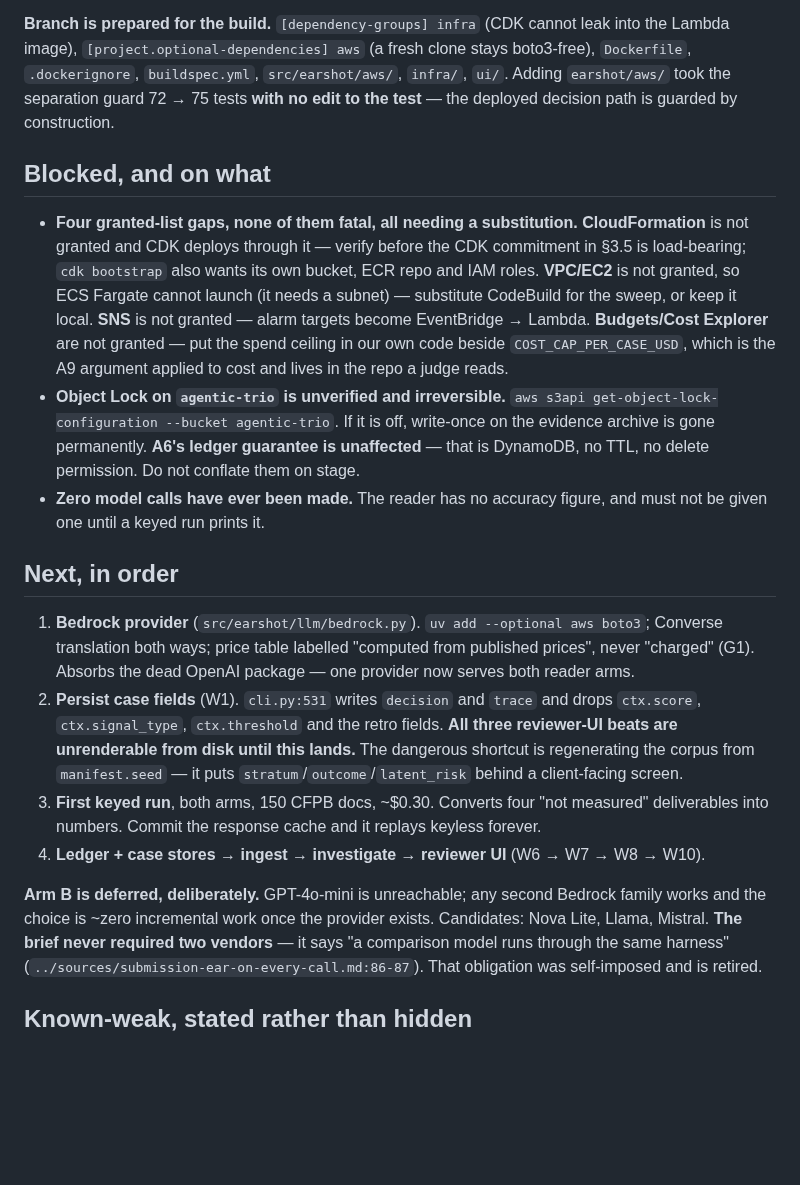
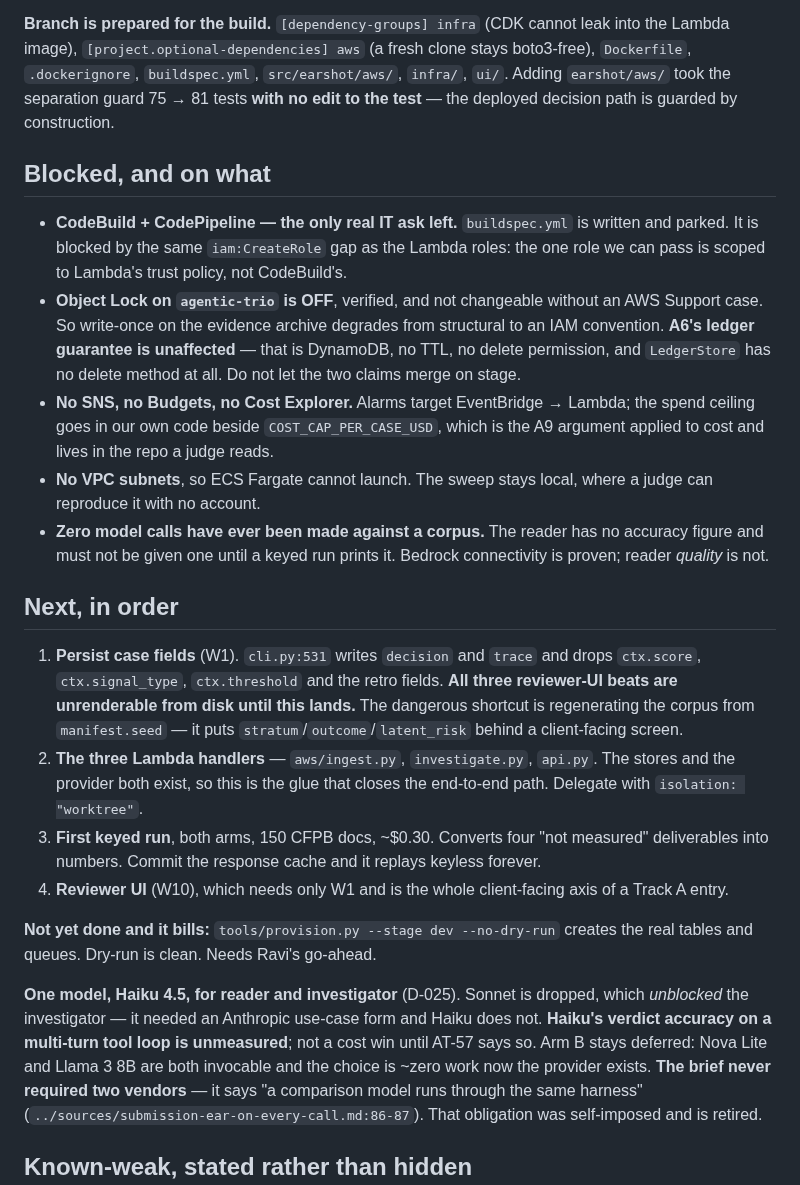
Before and after one commit to ravijp/Genesis_2026, a Markdown page: docs/ops/state-of-play.md, the part around the change. GitHub-like rendering; blank space fills up the shorter version.

Commit message:
docs: refresh the boot file — it still described solved problems as blockers
state-of-play.md is the first file a fresh session reads, and three of its sections had
gone stale in a way that would actively mislead:

  * "CloudFormation is not granted" -- it was granted on 2026-08-25. The real reason CDK
    is out is bootstrap needing s3:CreateBucket, iam:CreateRole and ecr:CreateRepository
    (D-024), which is a different and more specific fact.
  * "Object Lock is unverified" -- verified OFF, and not changeable without a Support
    case. Now states the consequence and, more importantly, that A6's ledger guarantee is
    separate and unaffected. Those two claims merging on stage is the actual risk.
  * The Bedrock provider was still listed as next action #1. It is built.

Also corrected the guard count (75 -> 81, not 72 -> 75) and replaced the deferred-arm-B
paragraph, which still named GPT-4o-mini, with D-025's single-Haiku decision and the
caveat that its investigator quality is unmeasured.

Added the line that matters most for the next conversation: provision.py --no-dry-run
creates billed resources and needs Ravi's go-ahead. Dry-run is clean.

Co-Authored-By: Claude Opus 5 (1M context) <noreply@anthropic.com>

```diff
--- a/docs/ops/state-of-play.md
+++ b/docs/ops/state-of-play.md
@@ -39,40 +39,46 @@ deploy by passing the existing `zenon-poc-lambda-execution` role. Zip artifacts,
 **Branch is prepared for the build.** `[dependency-groups] infra` (CDK cannot leak into the Lambda
 image), `[project.optional-dependencies] aws` (a fresh clone stays boto3-free), `Dockerfile`,
 `.dockerignore`, `buildspec.yml`, `src/earshot/aws/`, `infra/`, `ui/`. Adding `earshot/aws/` took the
-separation guard 72 → 75 tests **with no edit to the test** — the deployed decision path is guarded
+separation guard 75 → 81 tests **with no edit to the test** — the deployed decision path is guarded
 by construction.
 
 ## Blocked, and on what
 
-- **Four granted-list gaps, none of them fatal, all needing a substitution.** **CloudFormation** is not
-  granted and CDK deploys through it — verify before the CDK commitment in §3.5 is load-bearing;
-  `cdk bootstrap` also wants its own bucket, ECR repo and IAM roles. **VPC/EC2** is not granted, so
-  ECS Fargate cannot launch (it needs a subnet) — substitute CodeBuild for the sweep, or keep it local.
-  **SNS** is not granted — alarm targets become EventBridge → Lambda. **Budgets/Cost Explorer** are not
-  granted — put the spend ceiling in our own code beside `COST_CAP_PER_CASE_USD`, which is the A9
-  argument applied to cost and lives in the repo a judge reads.
-- **Object Lock on `agentic-trio` is unverified and irreversible.** `aws s3api
-  get-object-lock-configuration --bucket agentic-trio`. If it is off, write-once on the evidence archive
-  is gone permanently. **A6's ledger guarantee is unaffected** — that is DynamoDB, no TTL, no delete
-  permission. Do not conflate them on stage.
-- **Zero model calls have ever been made.** The reader has no accuracy figure, and must not be given one
-  until a keyed run prints it.
+- **CodeBuild + CodePipeline — the only real IT ask left.** `buildspec.yml` is written and parked. It is
+  blocked by the same `iam:CreateRole` gap as the Lambda roles: the one role we can pass is scoped to
+  Lambda's trust policy, not CodeBuild's.
+- **Object Lock on `agentic-trio` is OFF**, verified, and not changeable without an AWS Support case. So
+  write-once on the evidence archive degrades from structural to an IAM convention. **A6's ledger
+  guarantee is unaffected** — that is DynamoDB, no TTL, no delete permission, and `LedgerStore` has no
+  delete method at all. Do not let the two claims merge on stage.
+- **No SNS, no Budgets, no Cost Explorer.** Alarms target EventBridge → Lambda; the spend ceiling goes
+  in our own code beside `COST_CAP_PER_CASE_USD`, which is the A9 argument applied to cost and lives in
+  the repo a judge reads.
+- **No VPC subnets**, so ECS Fargate cannot launch. The sweep stays local, where a judge can reproduce
+  it with no account.
+- **Zero model calls have ever been made against a corpus.** The reader has no accuracy figure and must
+  not be given one until a keyed run prints it. Bedrock connectivity is proven; reader *quality* is not.
 
 ## Next, in order
 
-1. **Bedrock provider** (`src/earshot/llm/bedrock.py`). `uv add --optional aws boto3`; Converse
-   translation both ways; price table labelled "computed from published prices", never "charged" (G1).
-   Absorbs the dead OpenAI package — one provider now serves both reader arms.
-2. **Persist case fields** (W1). `cli.py:531` writes `decision` and `trace` and drops `ctx.score`,
+1. **Persist case fields** (W1). `cli.py:531` writes `decision` and `trace` and drops `ctx.score`,
    `ctx.signal_type`, `ctx.threshold` and the retro fields. **All three reviewer-UI beats are
    unrenderable from disk until this lands.** The dangerous shortcut is regenerating the corpus from
    `manifest.seed` — it puts `stratum`/`outcome`/`latent_risk` behind a client-facing screen.
+2. **The three Lambda handlers** — `aws/ingest.py`, `investigate.py`, `api.py`. The stores and the
+   provider both exist, so this is the glue that closes the end-to-end path. Delegate with
+   `isolation: "worktree"`.
 3. **First keyed run**, both arms, 150 CFPB docs, ~$0.30. Converts four "not measured" deliverables into
    numbers. Commit the response cache and it replays keyless forever.
-4. **Ledger + case stores → ingest → investigate → reviewer UI** (W6 → W7 → W8 → W10).
+4. **Reviewer UI** (W10), which needs only W1 and is the whole client-facing axis of a Track A entry.
 
-**Arm B is deferred, deliberately.** GPT-4o-mini is unreachable; any second Bedrock family works and
-the choice is ~zero incremental work once the provider exists. Candidates: Nova Lite, Llama, Mistral.
+**Not yet done and it bills:** `tools/provision.py --stage dev --no-dry-run` creates the real tables and
+queues. Dry-run is clean. Needs Ravi's go-ahead.
+
+**One model, Haiku 4.5, for reader and investigator** (D-025). Sonnet is dropped, which *unblocked* the
+investigator — it needed an Anthropic use-case form and Haiku does not. **Haiku's verdict accuracy on a
+multi-turn tool loop is unmeasured**; not a cost win until AT-57 says so. Arm B stays deferred:
+Nova Lite and Llama 3 8B are both invocable and the choice is ~zero work now the provider exists.
 **The brief never required two vendors** — it says "a comparison model runs through the same harness"
 (`../sources/submission-ear-on-every-call.md:86-87`). That obligation was self-imposed and is retired.
 
```
